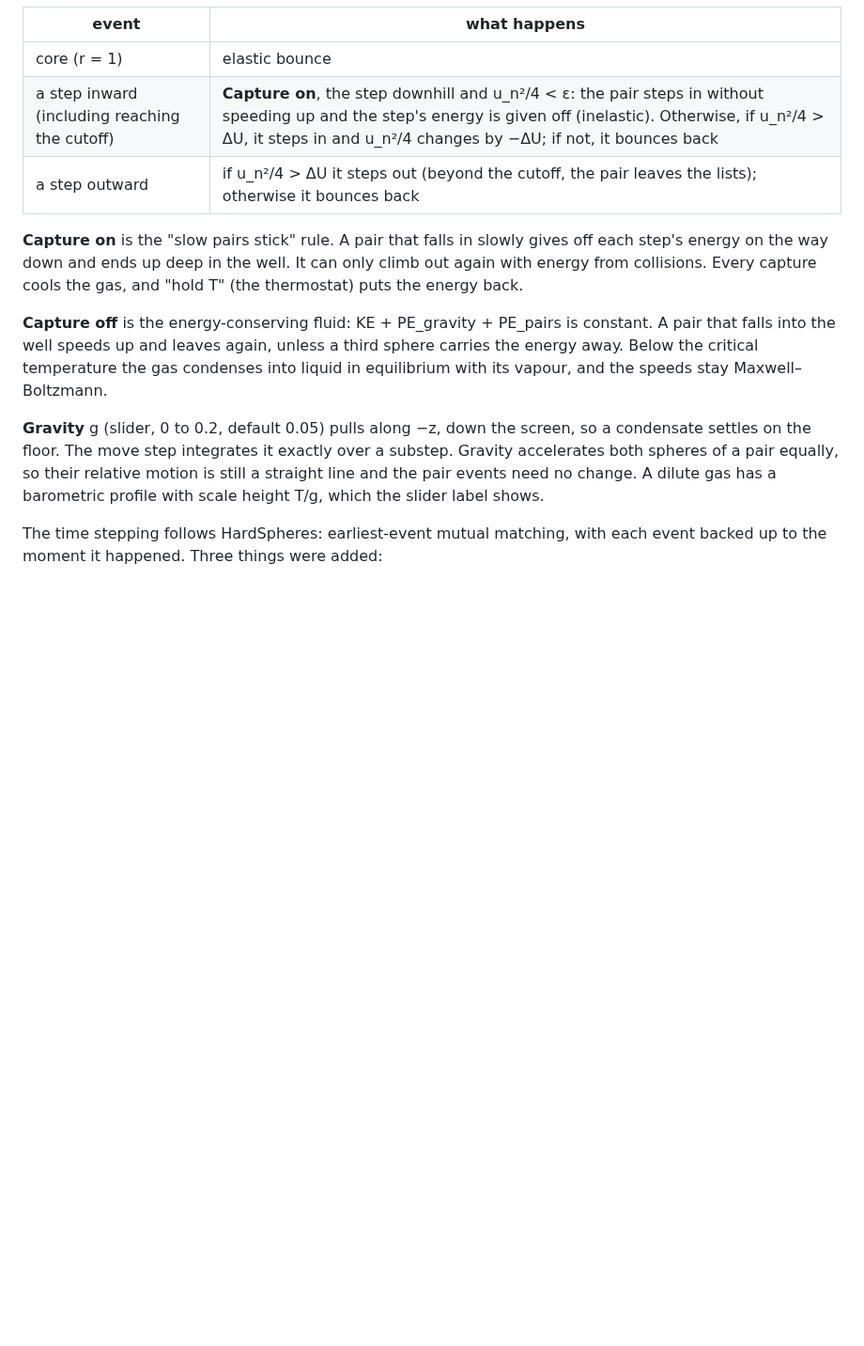
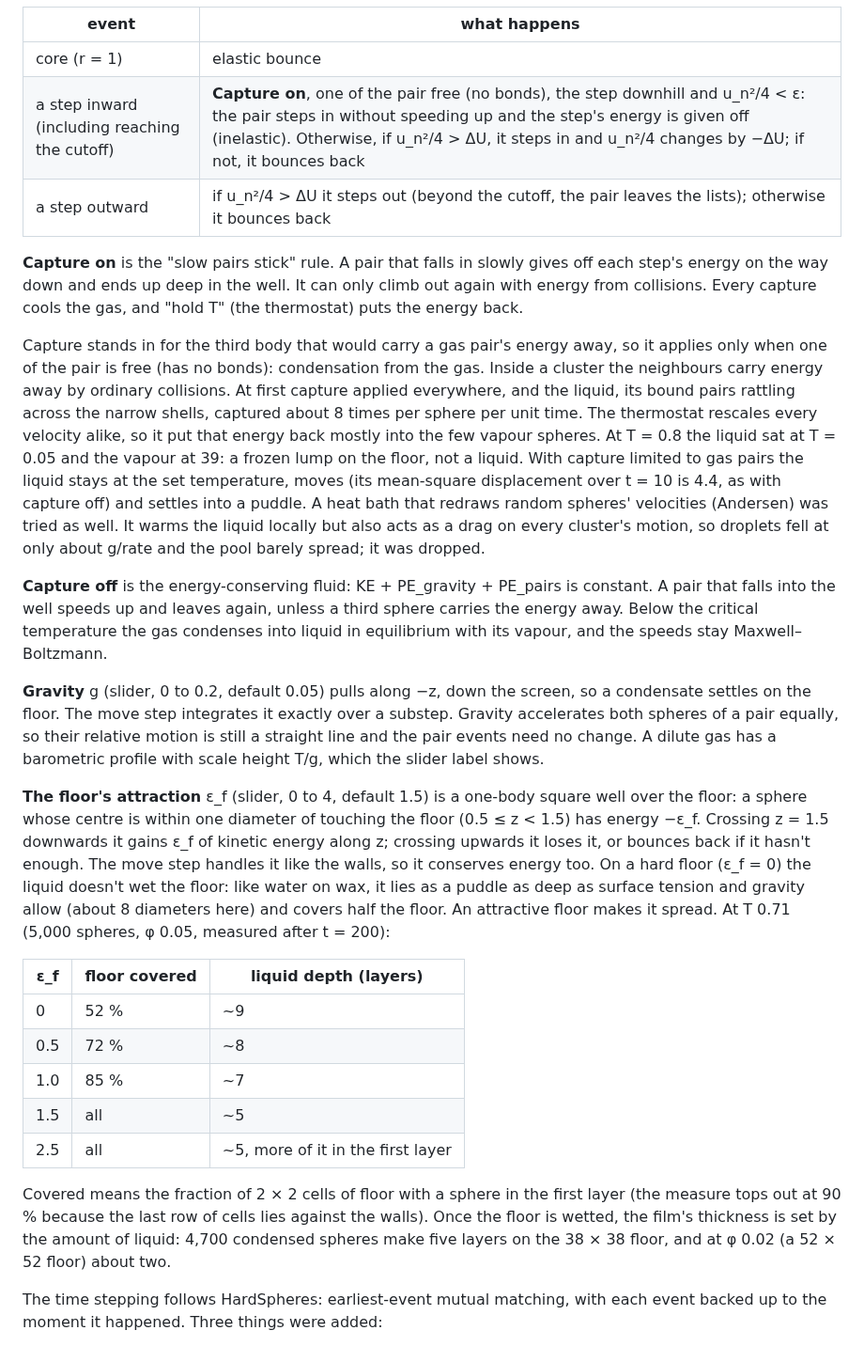
Before and after one commit to howarddent/HardSpheres, a Markdown page: Sticky/README.md, the part around one of its changes. Shown at 94% size. Drawn GitHub-style; blank space fills up the shorter version.

```diff
--- a/Sticky/README.md
+++ b/Sticky/README.md
@@ -62,7 +66,7 @@ potential energy.
 | event | what happens |
 |---|---|
 | core (r = 1) | elastic bounce |
-| a step inward (including reaching the cutoff) | **Capture on**, the step downhill and u_n²/4 < ε: the pair steps in without speeding up and the step's energy is given off (inelastic). Otherwise, if u_n²/4 > ΔU, it steps in and u_n²/4 changes by −ΔU; if not, it bounces back |
+| a step inward (including reaching the cutoff) | **Capture on**, one of the pair free (no bonds), the step downhill and u_n²/4 < ε: the pair steps in without speeding up and the step's energy is given off (inelastic). Otherwise, if u_n²/4 > ΔU, it steps in and u_n²/4 changes by −ΔU; if not, it bounces back |
 | a step outward | if u_n²/4 > ΔU it steps out (beyond the cutoff, the pair leaves the lists); otherwise it bounces back |
 
 **Capture on** is the "slow pairs stick" rule. A pair that falls in slowly
@@ -70,6 +74,22 @@ gives off each step's energy on the way down and ends up deep in the
 well. It can only climb out again with energy from collisions. Every
 capture cools the gas, and "hold T" (the thermostat) puts the energy
 back.
+
+Capture stands in for the third body that would carry a gas pair's
+energy away, so it applies only when one of the pair is free (has no
+bonds): condensation from the gas. Inside a cluster the neighbours carry
+energy away by ordinary collisions. At first capture applied everywhere,
+and the liquid, its bound pairs rattling across the narrow shells,
+captured about 8 times per sphere per unit time. The thermostat rescales
+every velocity alike, so it put that energy back mostly into the few
+vapour spheres. At T = 0.8 the liquid sat at T = 0.05 and the vapour at
+39: a frozen lump on the floor, not a liquid. With capture limited to
+gas pairs the liquid stays at the set temperature, moves (its
+mean-square displacement over t = 10 is 4.4, as with capture off) and
+settles into a puddle. A heat bath that redraws random spheres'
+velocities (Andersen) was tried as well. It warms the liquid locally but
+also acts as a drag on every cluster's motion, so droplets fell at only
+about g/rate and the pool barely spread; it was dropped.
 
 **Capture off** is the energy-conserving fluid: KE + PE_gravity + PE_pairs
 is constant. A pair that falls into the well speeds up and leaves again,
@@ -83,6 +103,31 @@ exactly over a substep. Gravity accelerates both spheres of a pair
 equally, so their relative motion is still a straight line and the pair
 events need no change. A dilute gas has a barometric profile with scale
 height T/g, which the slider label shows.
+
+**The floor's attraction** ε_f (slider, 0 to 4, default 1.5) is a
+one-body square well over the floor: a sphere whose centre is within one
+diameter of touching the floor (0.5 ≤ z < 1.5) has energy −ε_f. Crossing
+z = 1.5 downwards it gains ε_f of kinetic energy along z; crossing
+upwards it loses it, or bounces back if it hasn't enough. The move step
+handles it like the walls, so it conserves energy too. On a hard floor
+(ε_f = 0) the liquid doesn't wet the floor: like water on wax, it lies
+as a puddle as deep as surface tension and gravity allow (about 8
+diameters here) and covers half the floor. An attractive floor makes it
+spread. At T 0.71 (5,000 spheres, φ 0.05, measured after t = 200):
+
+| ε_f | floor covered | liquid depth (layers) |
+|---|---|---|
+| 0 | 52 % | ~9 |
+| 0.5 | 72 % | ~8 |
+| 1.0 | 85 % | ~7 |
+| 1.5 | all | ~5 |
+| 2.5 | all | ~5, more of it in the first layer |
+
+Covered means the fraction of 2 × 2 cells of floor with a sphere in the
+first layer (the measure tops out at 90 % because the last row of cells
+lies against the walls). Once the floor is wetted, the film's thickness
+is set by the amount of liquid: 4,700 condensed spheres make five layers
+on the 38 × 38 floor, and at φ 0.02 (a 52 × 52 floor) about two.
 
 The time stepping follows HardSpheres: earliest-event mutual matching,
 with each event backed up to the moment it happened. Three things were
```
Also changed, not shown: other parts of Sticky/README.md (+27 -16 lines), README.md (+1 -1 lines), docs/sticky-droplets.png, docs/sticky-film.png (added), docs/sticky-pool.png, 5 other files.
